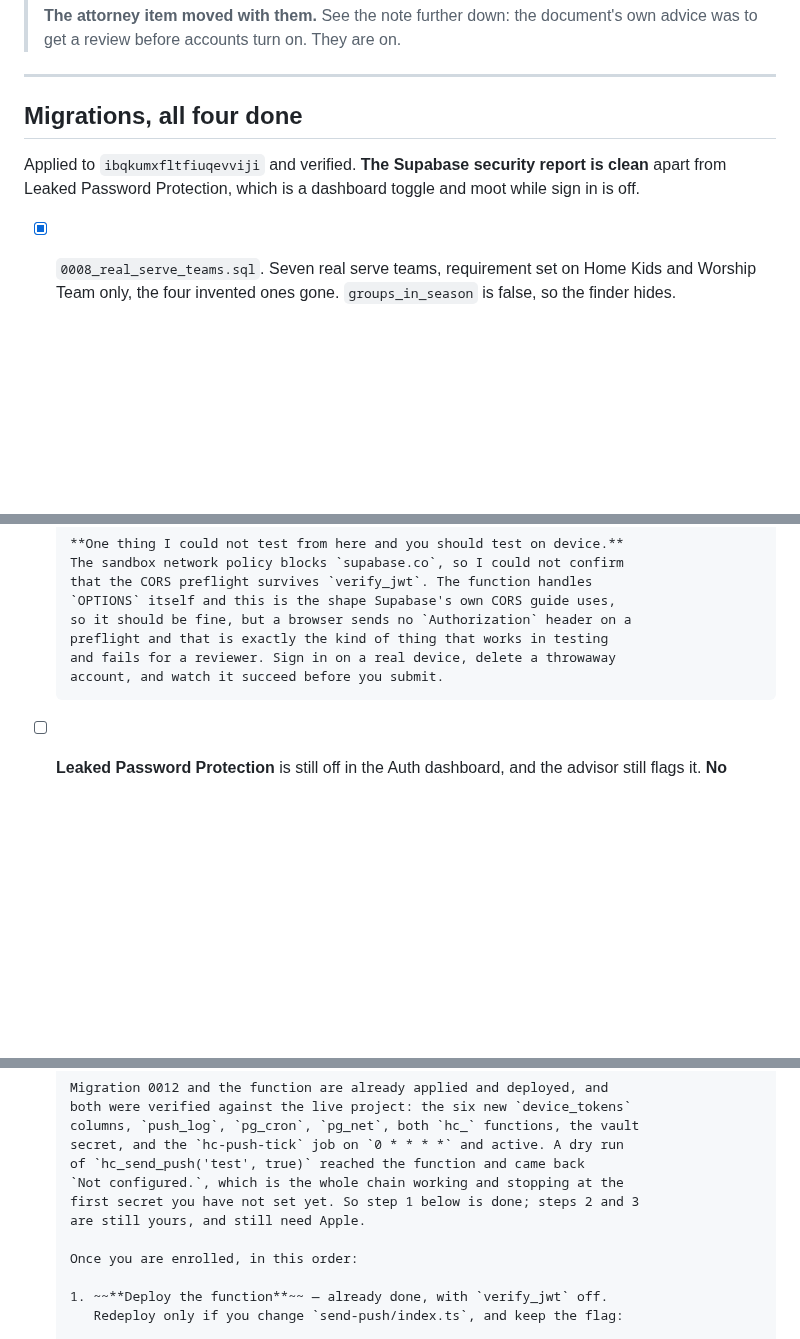
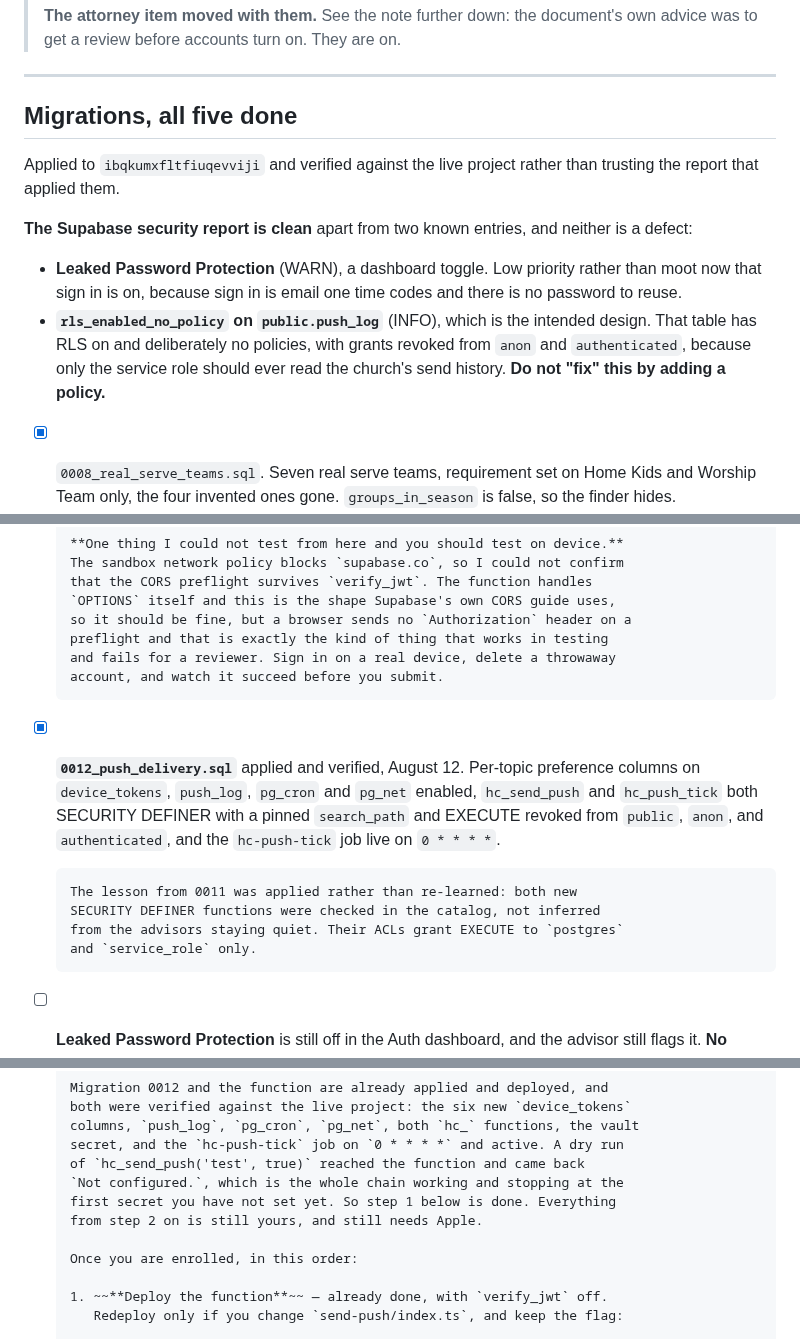
Before and after one commit to pgrooves/home-church, a Markdown page: LAUNCH_TODO.md, 3 parts joined by grey strips. Drawn GitHub-style; blank space fills up the shorter version.

Commit message:
Correct three things the launch list now says wrongly
The section header still said four migrations and there are five. The security
report line still said the only finding was Leaked Password Protection, which
was true before push_log existed; the rls_enabled_no_policy INFO on that table
is now expected and is the intended design, so it is written down as such
rather than left to look like an oversight somebody should close.

The push runbook said steps 2 and 3 were still outstanding. There are six.

Also records 0012 alongside the other migrations, including the detail worth
keeping: both new SECURITY DEFINER functions were confirmed in the catalog
rather than inferred from quiet advisors, which is the lesson 0011 paid for.

Co-Authored-By: Claude Opus 5 <noreply@anthropic.com>
Claude-Session: https://claude.ai/code/session_017WwqFjmSqtzRLsyPzn13jQ

```diff
--- a/LAUNCH_TODO.md
+++ b/LAUNCH_TODO.md
@@ -24,11 +24,22 @@ below is what is left, and none of it is code.
 
 -----
 
-## Migrations, all four done
+## Migrations, all five done
 
-Applied to `ibqkumxfltfiuqevviji` and verified. **The Supabase security report
-is clean** apart from Leaked Password Protection, which is a dashboard toggle
-and moot while sign in is off.
+Applied to `ibqkumxfltfiuqevviji` and verified against the live project rather
+than trusting the report that applied them.
+
+**The Supabase security report is clean** apart from two known entries, and
+neither is a defect:
+
+- **Leaked Password Protection** (WARN), a dashboard toggle. Low priority
+  rather than moot now that sign in is on, because sign in is email one time
+  codes and there is no password to reuse.
+- **`rls_enabled_no_policy` on `public.push_log`** (INFO), which is the
+  intended design. That table has RLS on and deliberately no policies, with
+  grants revoked from `anon` and `authenticated`, because only the service
+  role should ever read the church's send history. **Do not "fix" this by
+  adding a policy.**
 
 - [x] `0008_real_serve_teams.sql`. Seven real serve teams, requirement set on
       Home Kids and Worship Team only, the four invented ones gone.
@@ -71,6 +82,17 @@ and moot while sign in is off.
       preflight and that is exactly the kind of thing that works in testing
       and fails for a reviewer. Sign in on a real device, delete a throwaway
       account, and watch it succeed before you submit.
+
+- [x] **`0012_push_delivery.sql`** applied and verified, August 12. Per-topic
+      preference columns on `device_tokens`, `push_log`, `pg_cron` and `pg_net`
+      enabled, `hc_send_push` and `hc_push_tick` both SECURITY DEFINER with a
+      pinned `search_path` and EXECUTE revoked from `public`, `anon`, and
+      `authenticated`, and the `hc-push-tick` job live on `0 * * * *`.
+
+      The lesson from 0011 was applied rather than re-learned: both new
+      SECURITY DEFINER functions were checked in the catalog, not inferred
+      from the advisors staying quiet. Their ACLs grant EXECUTE to `postgres`
+      and `service_role` only.
 
 - [ ] **Leaked Password Protection** is still off in the Auth dashboard, and
       the advisor still flags it. **No longer moot, but still low priority:**
@@ -196,8 +218,8 @@ and moot while sign in is off.
       secret, and the `hc-push-tick` job on `0 * * * *` and active. A dry run
       of `hc_send_push('test', true)` reached the function and came back
       `Not configured.`, which is the whole chain working and stopping at the
-      first secret you have not set yet. So step 1 below is done; steps 2 and 3
-      are still yours, and still need Apple.
+      first secret you have not set yet. So step 1 below is done. Everything
+      from step 2 on is still yours, and still needs Apple.
 
       Once you are enrolled, in this order:
 
```
